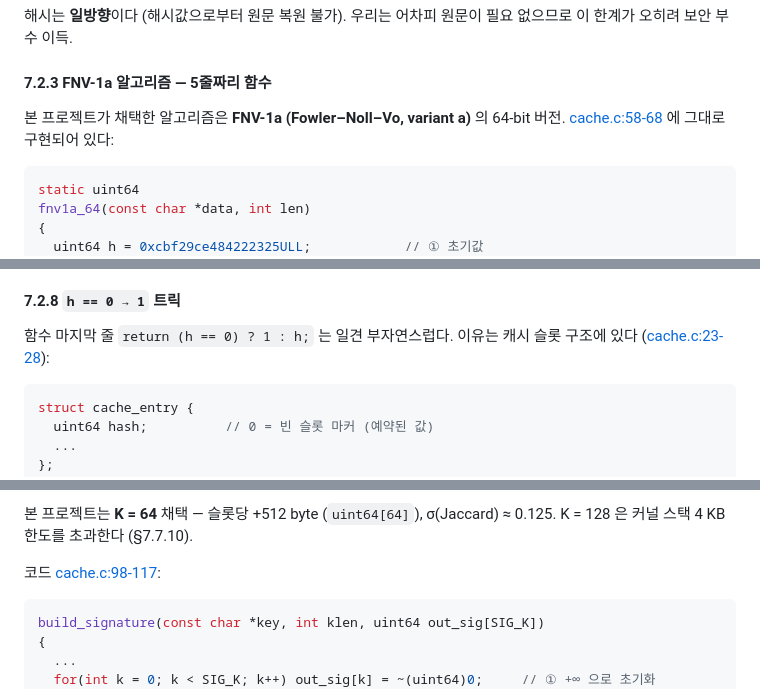
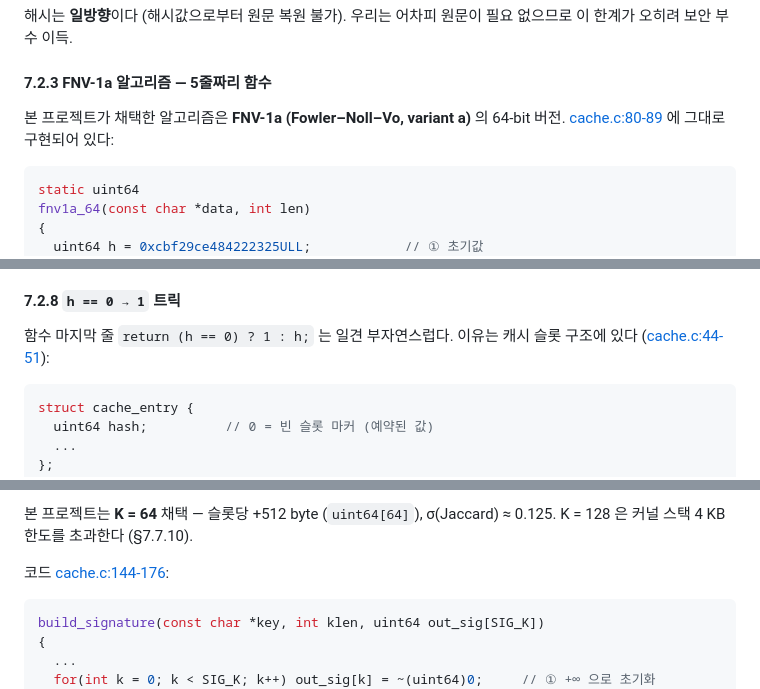
Before and after one commit to dongjinka/2026-OS-Team-Project, a Markdown page: Project_Guide.md, 3 parts joined by grey strips. Rendered like a GitHub page.

````diff
--- a/Project_Guide.md
+++ b/Project_Guide.md
@@ -539,7 +539,7 @@ LLM API 호출은 (1) 느리고(수 초) (2) 돈이 든다. 사용자가 같은
 #### 7.2.3 FNV-1a 알고리즘 — 5줄짜리 함수
 
 본 프로젝트가 채택한 알고리즘은 **FNV-1a (Fowler–Noll–Vo, variant a)** 의
-64-bit 버전. [cache.c:58-68](xv6-riscv/kernel/cache.c) 에 그대로 구현되어 있다:
+64-bit 버전. [cache.c:80-89](xv6-riscv/kernel/cache.c) 에 그대로 구현되어 있다:
 
 ```c
 static uint64
@@ -647,7 +647,7 @@ fnv1a_64(const char *data, int len)
 #### 7.2.8 `h == 0 → 1` 트릭
 
 함수 마지막 줄 `return (h == 0) ? 1 : h;` 는 일견 부자연스럽다. 이유는 캐시 슬롯
-구조에 있다 ([cache.c:23-28](xv6-riscv/kernel/cache.c)):
+구조에 있다 ([cache.c:44-51](xv6-riscv/kernel/cache.c)):
 
 ```c
 struct cache_entry {
@@ -1050,7 +1050,7 @@ P(min_h(A) == min_h(B)) = |A ∩ B| / |A ∪ B| = J(A, B)
 본 프로젝트는 **K = 64** 채택 — 슬롯당 +512 byte (`uint64[64]`),
 σ(Jaccard) ≈ 0.125. K = 128 은 커널 스택 4 KB 한도를 초과한다 (§7.7.10).
 
-코드 [cache.c:98-117](xv6-riscv/kernel/cache.c):
+코드 [cache.c:144-176](xv6-riscv/kernel/cache.c):
 
 ```c
 build_signature(const char *key, int klen, uint64 out_sig[SIG_K])
````
Also changed, not shown: other parts of Project_Guide.md (+3 -3 lines), Implementation.md (+2 -2 lines).
